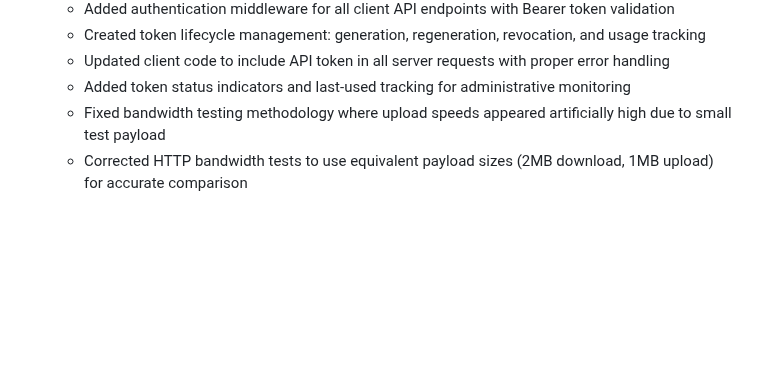
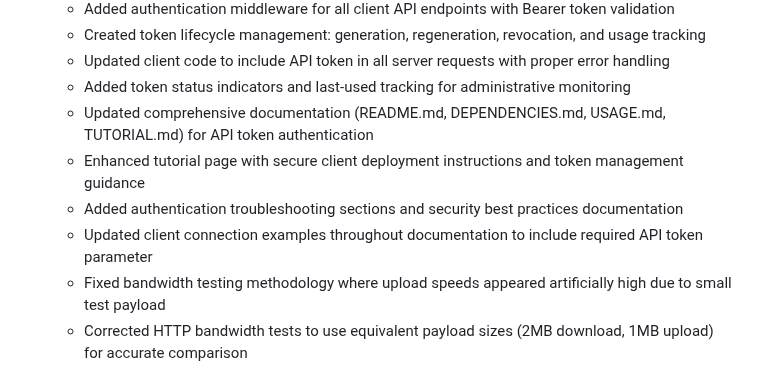
Before and after one commit to NetworkNerd1337/streamswarm, a Markdown page: replit.md, the part around the change. Drawn GitHub-style; blank space fills up the shorter version.

Commit message:
Improve documentation and tutorials for secure client connections
Update documentation to describe client authentication and token management.

Replit-Commit-Author: Agent
Replit-Commit-Session-Id: d84805cd-d267-45bd-bf1a-1b9b3421eb15
Replit-Commit-Screenshot-Url: https://storage.googleapis.com/screenshot-production-us-central1/1c754f36-836a-415b-9318-899ca81361e5/d074a0bf-b53b-4417-aaf4-e319c34e496b.jpg

```diff
--- a/replit.md
+++ b/replit.md
@@ -121,6 +121,10 @@ The deployment supports both single-instance development and horizontally scaled
   - Created token lifecycle management: generation, regeneration, revocation, and usage tracking
   - Updated client code to include API token in all server requests with proper error handling
   - Added token status indicators and last-used tracking for administrative monitoring
+  - Updated comprehensive documentation (README.md, DEPENDENCIES.md, USAGE.md, TUTORIAL.md) for API token authentication
+  - Enhanced tutorial page with secure client deployment instructions and token management guidance
+  - Added authentication troubleshooting sections and security best practices documentation
+  - Updated client connection examples throughout documentation to include required API token parameter
   - Fixed bandwidth testing methodology where upload speeds appeared artificially high due to small test payload
   - Corrected HTTP bandwidth tests to use equivalent payload sizes (2MB download, 1MB upload) for accurate comparison
   - Increased minimum test duration requirements to ensure reliable speed measurements
```
